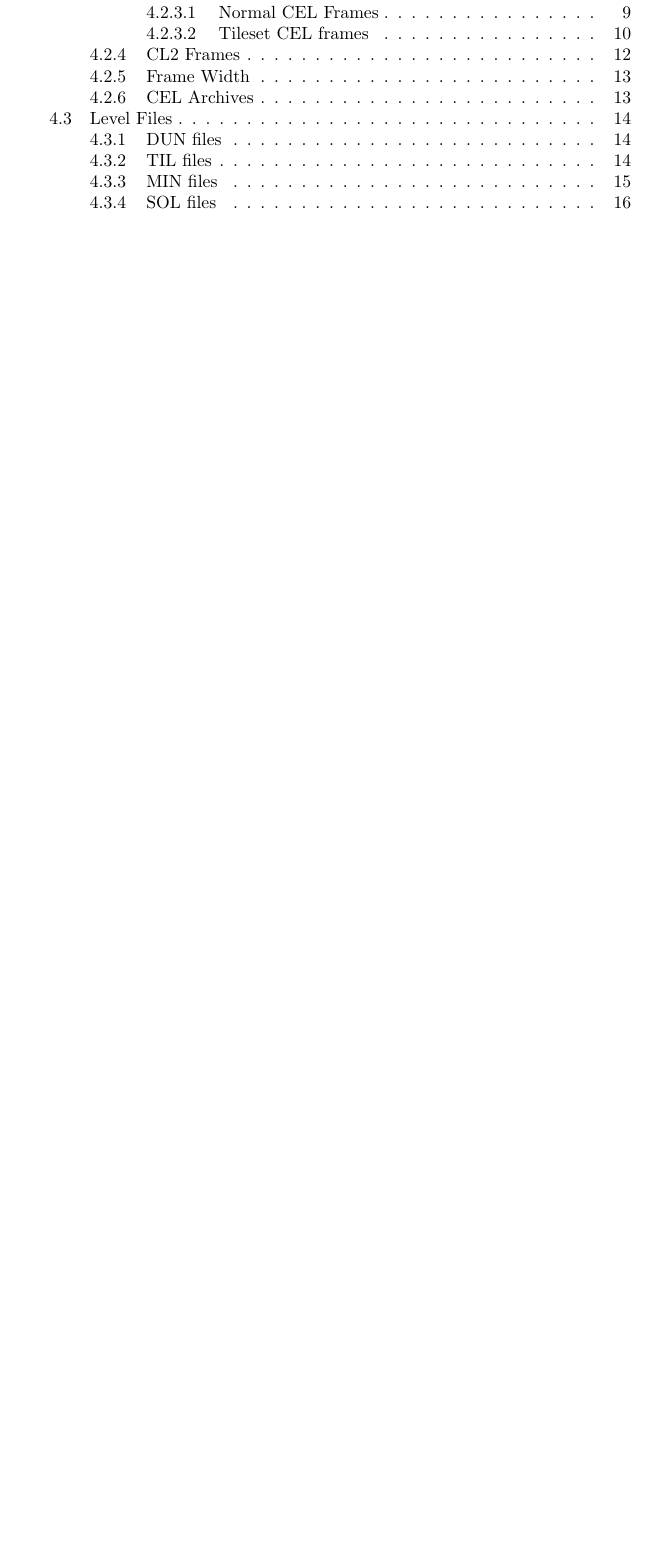
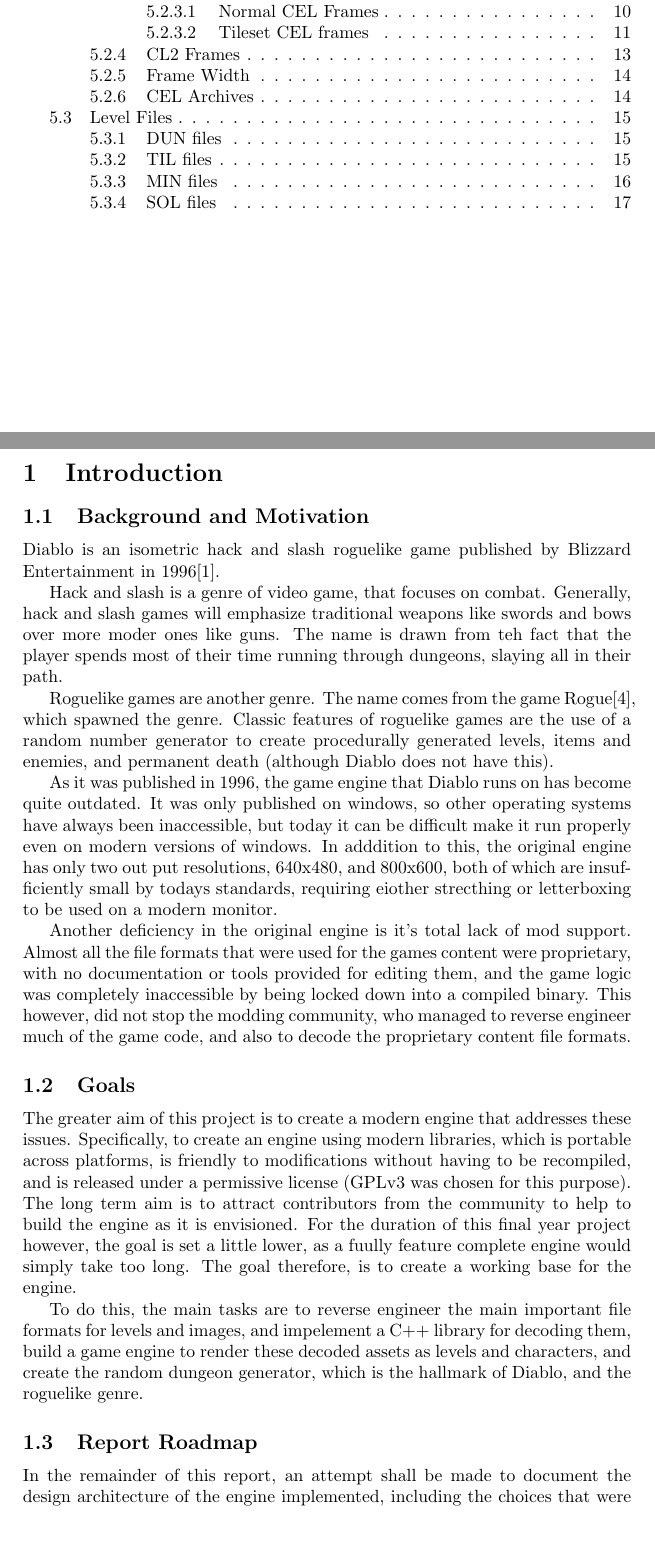
Before and after one commit to wheybags/fyp, a LaTeX paper (fyp.tex, which reads chapters/introduction.tex): part of page 2 of 17 before the commit and two parts of pages 2 and 3 of 18 after it, the two joined at a grey line, cut so that both start at the same text, the shorter picture padded with empty space. Compiled offline with pdfLaTeX.

Commit message:
added introduction

```diff
--- /dev/null
+++ b/chapters/introduction.tex
@@ -0,0 +1,22 @@
+\section{Introduction}
+	\subsection{Background and Motivation}
+	Diablo is an isometric hack and slash roguelike game published by Blizzard Entertainment in 1996\cite{diablo}.
+
+	Hack and slash is a genre of video game, that focuses on combat. Generally, hack and slash games will emphasize   traditional weapons like swords and bows over more moder ones like guns. The name is drawn from teh fact that the player spends most of their time running through dungeons, slaying all in their path.
+
+	Roguelike games are another genre. The name comes from the game Rogue\cite{rogue}, which spawned the genre.
+	Classic features of roguelike games are the use of a random number generator to create procedurally generated levels, items and enemies, and permanent death (although Diablo does not have this).
+
+	As it was published in 1996, the game engine that Diablo runs on has become quite outdated. It was only published on windows, so other operating systems have always been inaccessible, but today it can be difficult make it run properly even on modern versions of windows.
+	In adddition to this, the original engine has only two out put resolutions, 640x480, and 800x600, both of which are insufficiently small by todays standards, requiring eiother strecthing or letterboxing to be used on a modern monitor.
+
+	Another deficiency in the original engine is it's total lack of mod support. Almost all the file formats that were used for the games content were proprietary, with no documentation or tools provided for editing them, and the game logic was completely inaccessible by being locked down into a compiled binary. This however, did not stop the modding community, who managed to reverse engineer much of the game code, and also to decode the proprietary content file formats.
+
+	\subsection{Goals}
+	The greater aim of this project is to create a modern engine that addresses these issues. Specifically, to create an engine using modern libraries, which is portable across platforms, is friendly to modifications without having to be recompiled, and is released under a permissive license (GPLv3 was chosen for this purpose).
+	The long term aim is to attract contributors from the community to help to build the engine as it is envisioned. For the duration of this final year project however, the goal is set a little lower, as a fuully feature complete engine would simply take too long. The goal therefore, is to create a working base for the engine.
+
+	To do this, the main tasks are to reverse engineer the main important file formats for levels and images, and impelement a C++ library for decoding them, build a game engine to render these decoded assets as levels and characters, and create the random dungeon generator, which is the hallmark of Diablo, and the roguelike genre.
+
+	\subsection{Report Roadmap}
+	In the remainder of this report, an attempt shall be made to document the design architecture of the engine  implemented, including the choices that were made, and the reasons for them. The level generation algorithm will be outlined. Finally, the various file formats that were reverse engineered in the course of the project shall be documented as fully as possible, with the intention being to provide enough information that the reader could implement decoders themselves.
```
Also changed, not shown: fyp.tex (+2 -1 lines), references.bib (+12 -0 lines).
